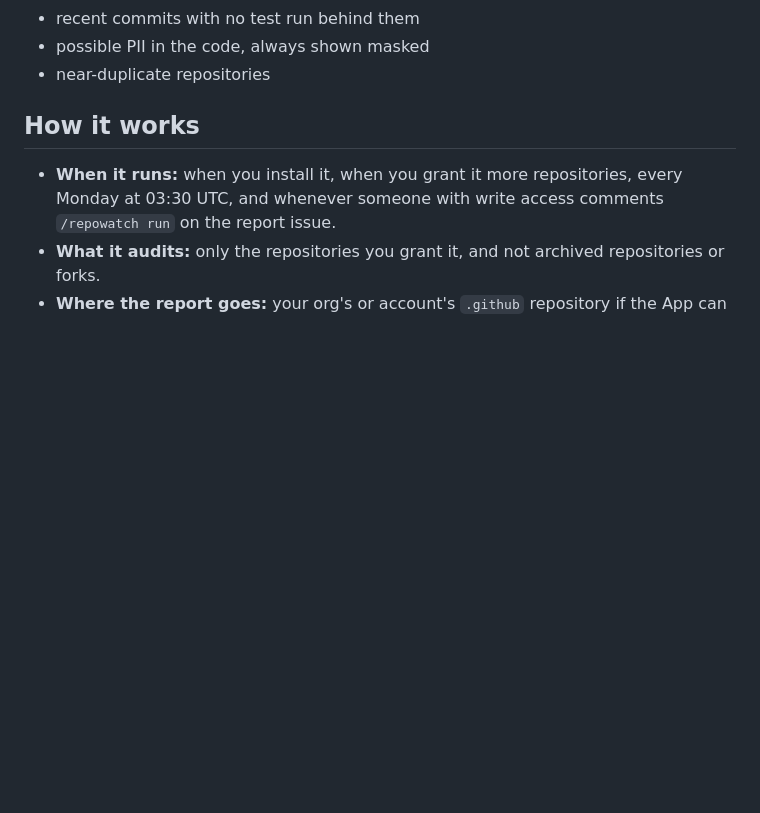
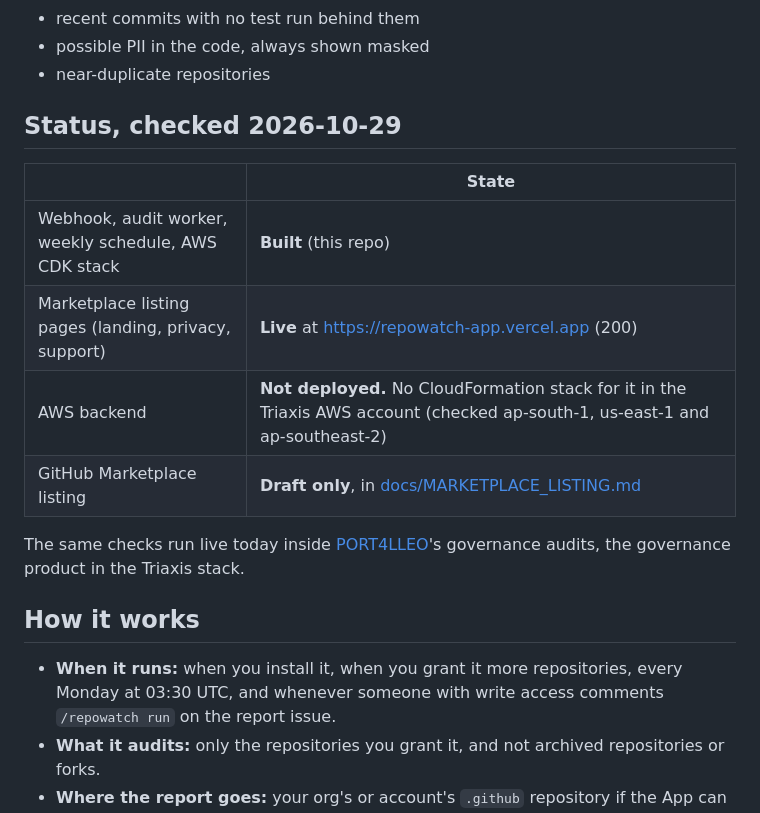
Before and after one commit to axxess-triaxis/repowatch-app, a Markdown page: README.md, the part around the change. GitHub-like rendering; blank space fills up the shorter version.

Commit message:
docs: status of the RepoWatch GitHub App
Co-Authored-By: Claude Opus 5.5 <noreply@anthropic.com>

```diff
--- a/README.md
+++ b/README.md
@@ -12,6 +12,18 @@ RepoWatch looks for the failure modes AI-assisted teams actually hit:
 - recent commits with no test run behind them
 - possible PII in the code, always shown masked
 - near-duplicate repositories
+
+## Status, checked 2026-10-29
+
+| | State |
+|---|---|
+| Webhook, audit worker, weekly schedule, AWS CDK stack | **Built** (this repo) |
+| Marketplace listing pages (landing, privacy, support) | **Live** at https://repowatch-app.vercel.app (200) |
+| AWS backend | **Not deployed.** No CloudFormation stack for it in the Triaxis AWS account (checked ap-south-1, us-east-1 and ap-southeast-2) |
+| GitHub Marketplace listing | **Draft only**, in [docs/MARKETPLACE_LISTING.md](docs/MARKETPLACE_LISTING.md) |
+
+The same checks run live today inside [PORT4LLEO](https://github.com/axxess-triaxis/port4lleo)'s
+governance audits, the governance product in the Triaxis stack.
 
 ## How it works
 
```
